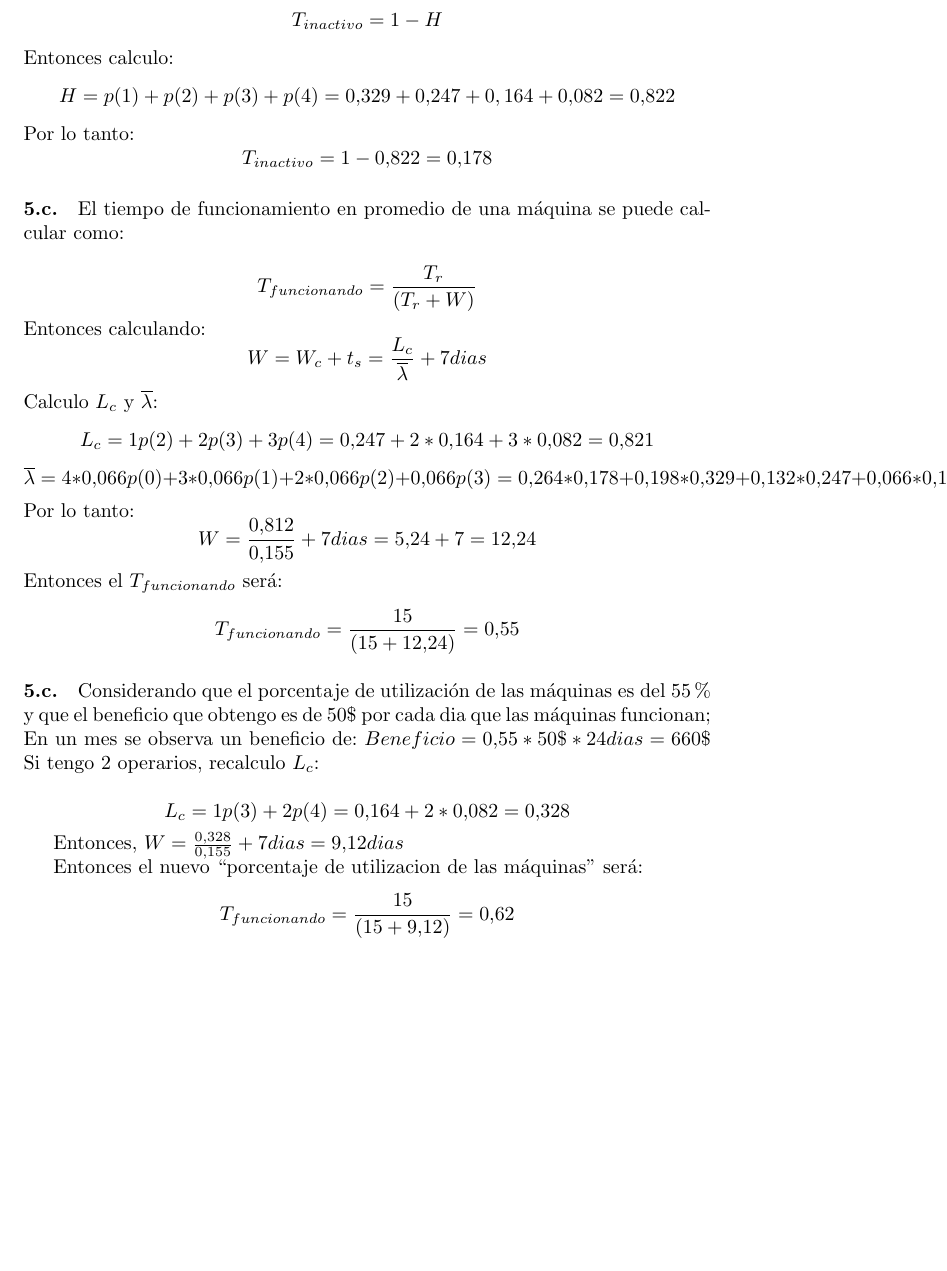
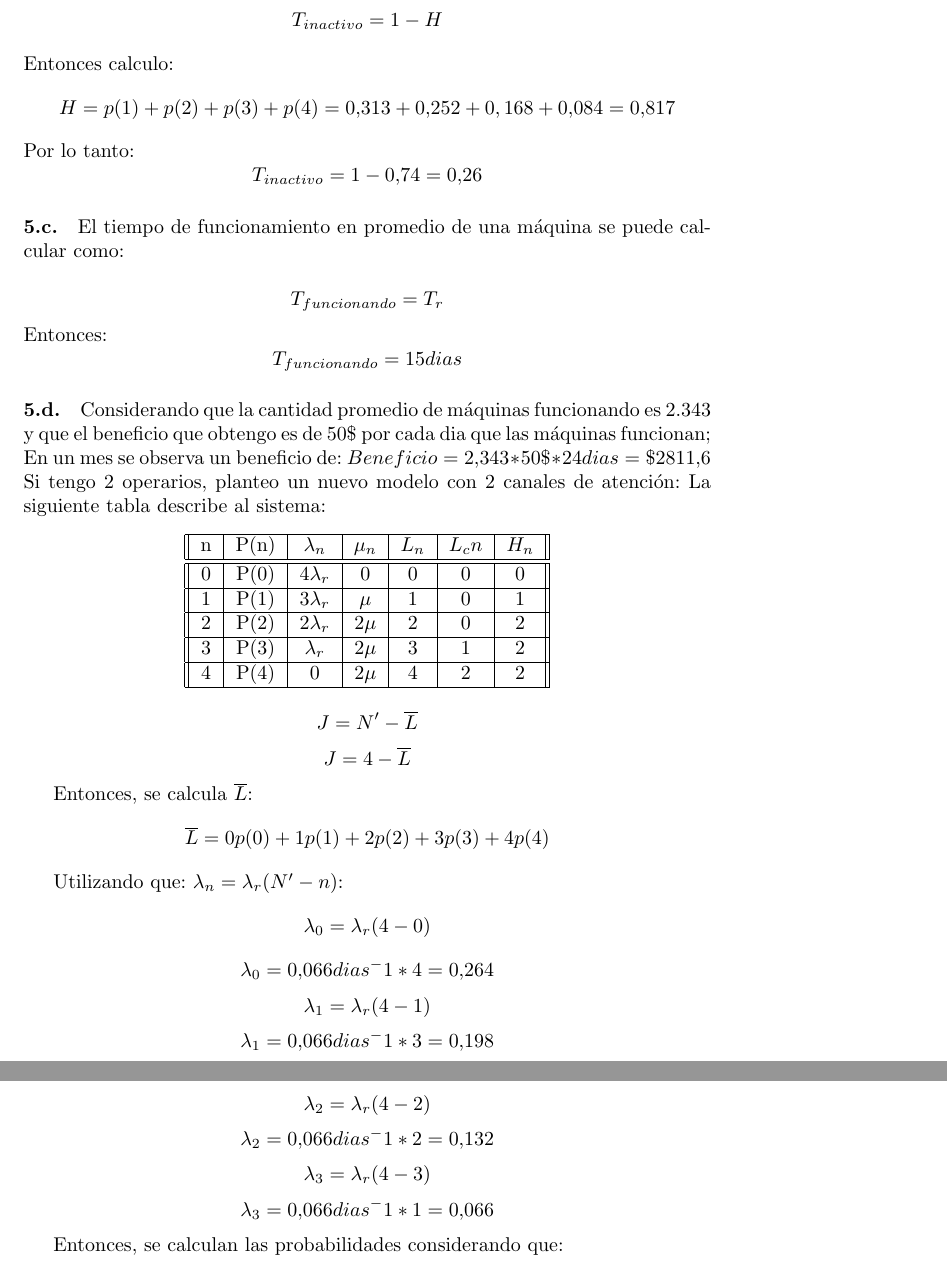
Before and after one commit to invernizzie/fiuba-modelos2, a LaTeX document (tp-colas/tp-colas.tex): part of page 8 of 19 before the commit and two parts of pages 8 and 9 of 20 after it, the two joined at a grey line, cut so that both start at the same text, the shorter picture padded with empty space. Compiled offline with pdfLaTeX.

Commit message:
Correccion del ejercicio 5 del tp de colas. Si alguien puede revise las cuentas, sobre todo la parte 5.d

```diff
--- a/tp-colas/tp-colas.tex
+++ b/tp-colas/tp-colas.tex
@@ -239,15 +241,47 @@ $$\overline{L} = 0 * 0.178 + 1 * 0.329 + 2 * 0.247 + 3 * 0.164 + 4 * 0.082 = 1.6
 \paragraph{5.b.} Esto se puede calcular como:
   $$T_{inactivo} = 1 - H$$
  Entonces calculo:
-  $$H = p(1) + p(2) + p(3) + p(4) = 0.329 + 0.247 + 0,164 + 0.082 = 0.822$$
+  $$H = p(1) + p(2) + p(3) + p(4) = 0.313 + 0.252 + 0,168 + 0.084 = 0.817$$
 Por lo tanto:
-  $$T_{inactivo} = 1 - 0.822 = 0.178$$
+  $$T_{inactivo} = 1 - 0.74 = 0.26$$
 
 \paragraph{5.c.} El tiempo de funcionamiento en promedio de una m\'aquina se puede calcular como:
 
-$$T_{funcionando} = \frac{T_r}{(T_r + W)}$$
-Entonces calculando:
-  $$W = W_c + t_s = \frac{L_c}{\overline{\lambda}} + 7 dias$$
-Calculo $L_c$ y $\overline{\lambda}$:
-  $$L_c = 1 p(2) + 2 p(3) + 3 p(4) =  0.247 + 2 * 0.164 + 3 * 0.082 = 0.821$$
-  $$\overline{\lambda} = 4*0.066 p(0) + 3*0.066 p(1) + 2*0.066 p(2) + 0.066 p(3) = 0.264 * 0.178 + 0.198 * 0.329 + 0.132 * 0.247 + 0.066 * 0.164 = 0.155 $$
+$$T_{funcionando} = T_r$$
+Entonces:
+ $$T_{funcionando} = 15 dias$$
+
+\paragraph{5.d.} Considerando que la cantidad promedio de  m\'aquinas funcionando es 2.343 y que el beneficio que obtengo es de 50\$ por cada dia que las m\'aquinas funcionan;
+ En un mes se observa un beneficio de: $Beneficio = 2.343 * 50\$ * 24 dias =  \$2811.6 $
+Si tengo 2 operarios, planteo un nuevo modelo con 2 canales de atenci\'on:
+La siguiente tabla describe al sistema:
+    \begin{center}
+    \begin{tabular}{|| c | c | c | c | c | c | c ||}
+    \hline
+     n & P(n) & $\lambda_n$ & $\mu_n$ & $L_n$& $L_cn$ & $H_n$  \\ \hline \hline
+     0 & P(0) & $4\lambda_r$   & 0       & 0    & 0      & 0  \\ \hline
+     1 & P(1) & $3\lambda_r$   & $\mu$   & 1    & 0      & 1  \\ \hline
+     2 & P(2) & $2\lambda_r$   & 2$\mu$  & 2    & 0      & 2    	\\ \hline
+     3 & P(3) & $\lambda_r$ & 2$\mu$  & 3    & 1      & 2   \\ \hline
+     4 & P(4) & $0$       & 2$\mu$  & 4    & 2      & 2       \\ \hline
+    \end{tabular}
+    \end{center}
+
+$$J = N' - \overline{L}$$
+  $$J = 4 - \overline{L} $$
+
+  Entonces, se calcula $\overline{L}$:
+  $$\overline{L} = 0 p(0) + 1 p(1) + 2 p(2) + 3 p(3) + 4 p(4) $$
+
+  Utilizando que: $\lambda_n = \lambda_r (N' - n)$:
+    $$\lambda_0 = \lambda_r (4 - 0)$$
+    $$\lambda_0 = 0.066 dias^-1 * 4 = 0.264 $$
+    $$\lambda_1 = \lambda_r (4 - 1)$$
+    $$\lambda_1 = 0.066 dias^-1 * 3 = 0.198 $$
+    $$\lambda_2 = \lambda_r (4 - 2)$$
+    $$\lambda_2 = 0.066 dias^-1 * 2 = 0.132 $$
+    $$\lambda_3 = \lambda_r (4 - 3)$$
+    $$\lambda_3 = 0.066 dias^-1 * 1 = 0.066 $$
+
+  Entonces, se calculan las probabilidades considerando que:
+      $$ p(n+1) = \frac{\lambda_n \cdot p(n)}{\mu_n}$$
@@ -254,15 +308,8 @@ Calculo $L_c$ y $\overline{\lambda}$:
 Por lo tanto:
-      $$W = \frac{0.812}{0.155} + 7 dias = 5.24 + 7 = 12.24$$
-Entonces el $T_{funcionando}$ ser\'a:
-$$T_{funcionando} = \frac{15}{(15 + 12.24)} = 0.55$$
+$$\overline{L} = 0 * 0.244 + 1 * 0.420 + 2 * 0.169 + 3 * 0.113 + 4 * 0.056 = 1.321 $$
 
-\paragraph{5.c.} Considerando que el porcentaje de utilizaci\'on de las m\'aquinas es del 55\% y que el beneficio que obtengo es de 50\$ por cada dia que las m\'aquinas funcionan;
- En un mes se observa un beneficio de: $Beneficio = 0.55 * 50\$ * 24 dias =  660\$ $
-Si tengo 2 operarios, recalculo $L_c$:
+$$J = 4 - 1.321 = 2.679 $$
 
-$$L_c =  1 p(3) + 2 p(4) =  0.164 + 2 * 0.082 = 0.328$$
+Calculando el beneficio obtenido con este nuevo modelo se observa que:
+$Beneficio = 2.679 * 50\$ * 24 dias =  3214.8\$ $
 
-Entonces, $W = \frac{0.328}{0.155} + 7 dias = 9.12 dias$
-
-Entonces el nuevo ``porcentaje de utilizacion de las m\'aquinas'' ser\'a:
-$$T_{funcionando} = \frac{15}{(15 + 9.12)} = 0.62$$
```
Also changed, not shown: tp-colas/tp-colas.pdf, tp-colas/tp-colas.tex (62 more changed lines).
